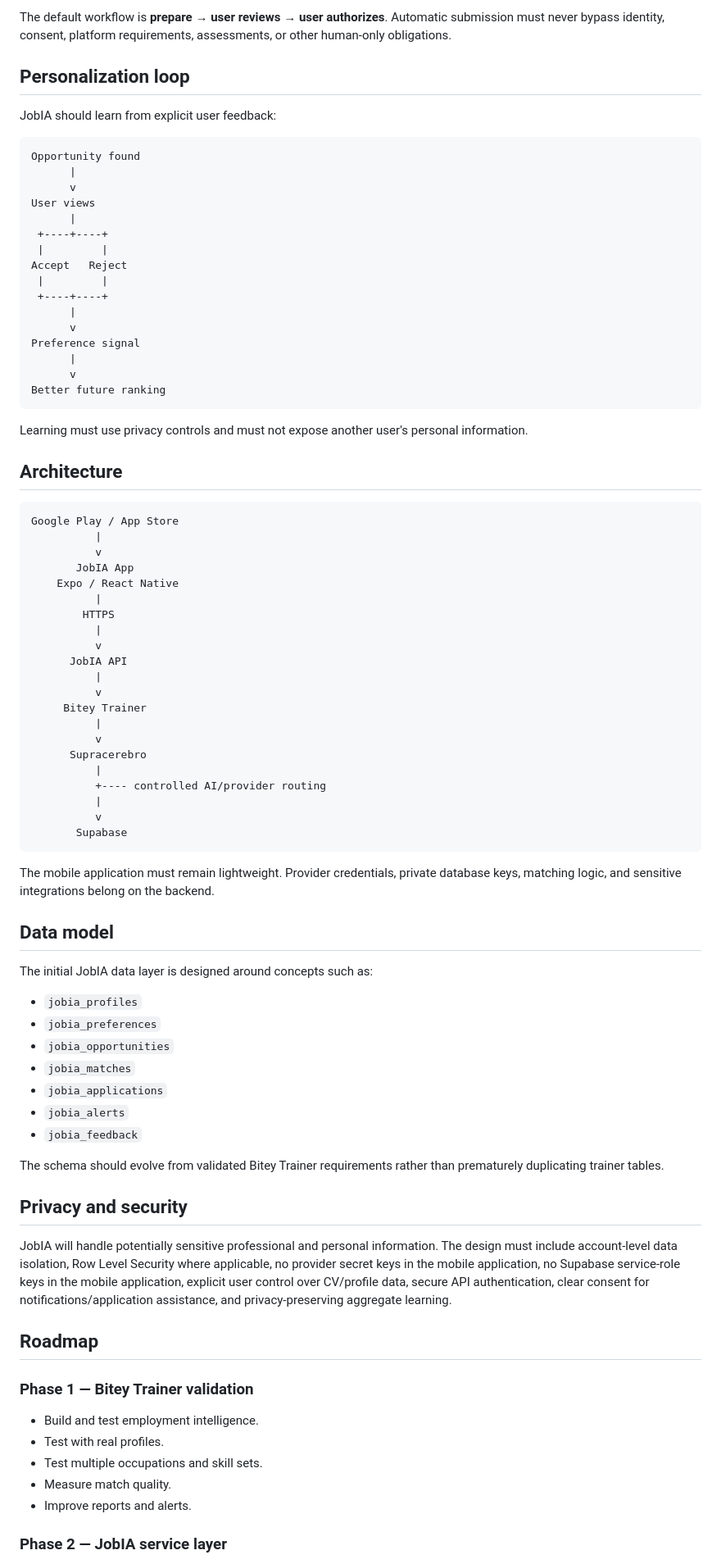
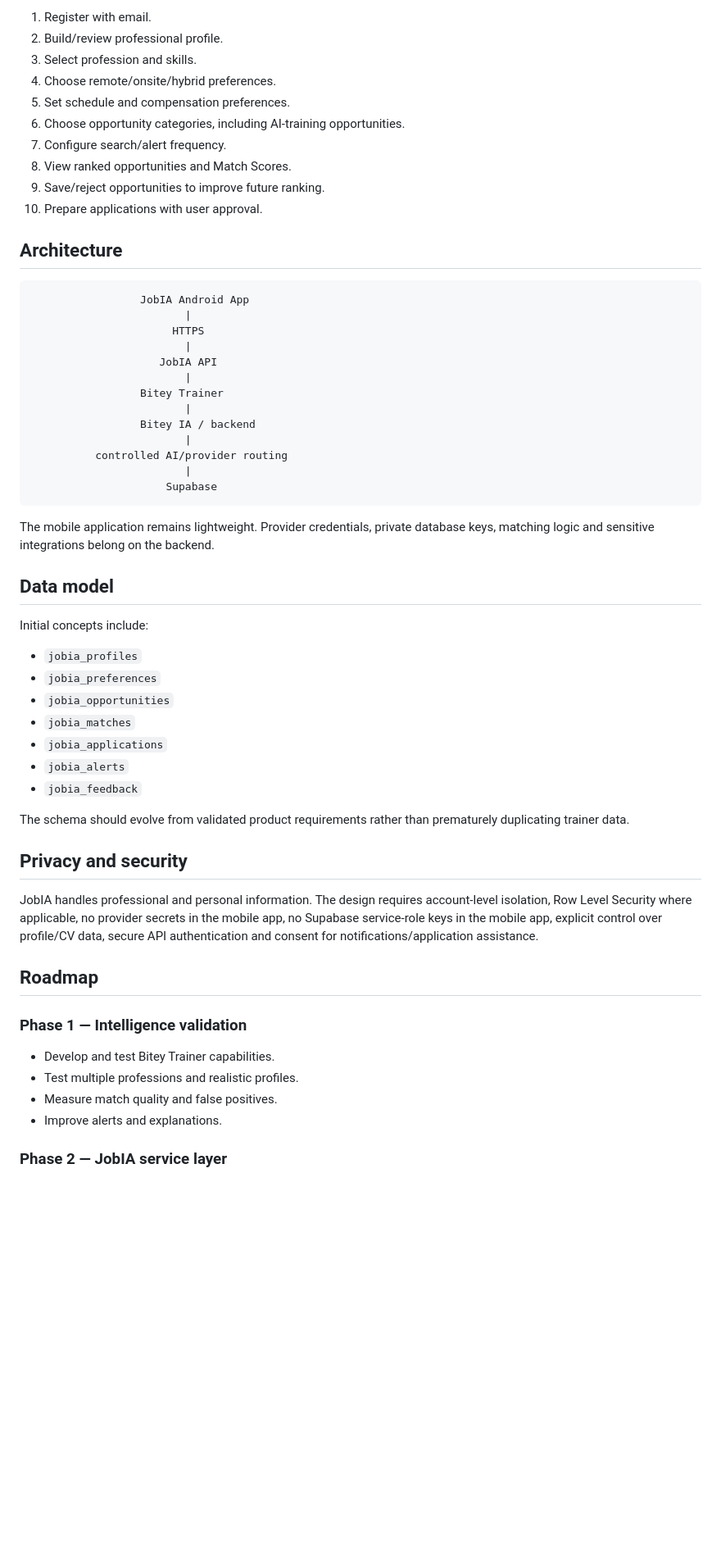
Before and after one commit to raylerr481/JobIA, a Markdown page: README.md, the part around one of its changes. Shown at 82% size. Drawn GitHub-style; blank space fills up the shorter version.

````diff
--- a/README.md
+++ b/README.md
@@ -190,62 +157,38 @@ When allowed by the source/platform, JobIA may prepare:
 
-The default workflow is **prepare → user reviews → user authorizes**. Automatic submission must never bypass identity, consent, platform requirements, assessments, or other human-only obligations.
-
-## Personalization loop
-
-JobIA should learn from explicit user feedback:
-
-```text
-Opportunity found
-      |
-      v
-User views
-      |
- +----+----+
- |         |
-Accept   Reject
- |         |
- +----+----+
-      |
-      v
-Preference signal
-      |
-      v
-Better future ranking
-```
-
-Learning must use privacy controls and must not expose another user's personal information.
+1. Register with email.
+2. Build/review professional profile.
+3. Select profession and skills.
+4. Choose remote/onsite/hybrid preferences.
+5. Set schedule and compensation preferences.
+6. Choose opportunity categories, including AI-training opportunities.
+7. Configure search/alert frequency.
+8. View ranked opportunities and Match Scores.
+9. Save/reject opportunities to improve future ranking.
+10. Prepare applications with user approval.
 
 ## Architecture
 
 ```text
-Google Play / App Store
-          |
-          v
-       JobIA App
-    Expo / React Native
-          |
-        HTTPS
-          |
-          v
-      JobIA API
-          |
-          v
-     Bitey Trainer
-          |
-          v
-      Supracerebro
-          |
-          +---- controlled AI/provider routing
-          |
-          v
-       Supabase
+                 JobIA Android App
+                        |
+                      HTTPS
+                        |
+                    JobIA API
+                        |
+                 Bitey Trainer
+                        |
+                 Bitey IA / backend
+                        |
+          controlled AI/provider routing
+                        |
+                     Supabase
 ```
 
-The mobile application must remain lightweight. Provider credentials, private database keys, matching logic, and sensitive integrations belong on the backend.
+The mobile application remains lightweight. Provider credentials, private database keys, matching logic and sensitive integrations belong on the backend.
 
 ## Data model
 
-The initial JobIA data layer is designed around concepts such as:
+Initial concepts include:
 
 - `jobia_profiles`
 - `jobia_preferences`
@@ -255,19 +198,18 @@ The initial JobIA data layer is designed around concepts such as:
 - `jobia_alerts`
 - `jobia_feedback`
 
-The schema should evolve from validated Bitey Trainer requirements rather than prematurely duplicating trainer tables.
+The schema should evolve from validated product requirements rather than prematurely duplicating trainer data.
 
 ## Privacy and security
 
-JobIA will handle potentially sensitive professional and personal information. The design must include account-level data isolation, Row Level Security where applicable, no provider secret keys in the mobile application, no Supabase service-role keys in the mobile application, explicit user control over CV/profile data, secure API authentication, clear consent for notifications/application assistance, and privacy-preserving aggregate learning.
+JobIA handles professional and personal information. The design requires account-level isolation, Row Level Security where applicable, no provider secrets in the mobile app, no Supabase service-role keys in the mobile app, explicit control over profile/CV data, secure API authentication and consent for notifications/application assistance.
 
 ## Roadmap
 
-### Phase 1 — Bitey Trainer validation
-- Build and test employment intelligence.
-- Test with real profiles.
-- Test multiple occupations and skill sets.
-- Measure match quality.
-- Improve reports and alerts.
+### Phase 1 — Intelligence validation
+- Develop and test Bitey Trainer capabilities.
+- Test multiple professions and realistic profiles.
+- Measure match quality and false positives.
+- Improve alerts and explanations.
 
 ### Phase 2 — JobIA service layer
````
Also changed, not shown: other parts of README.md (+147 -192 lines).
